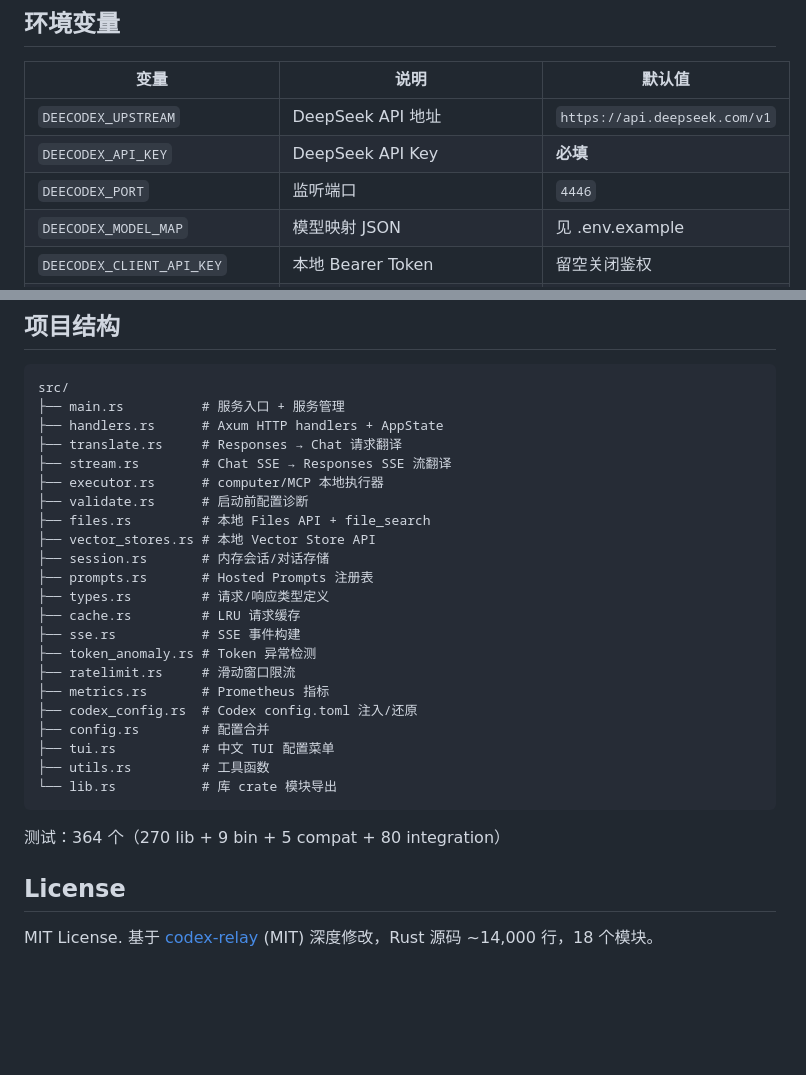
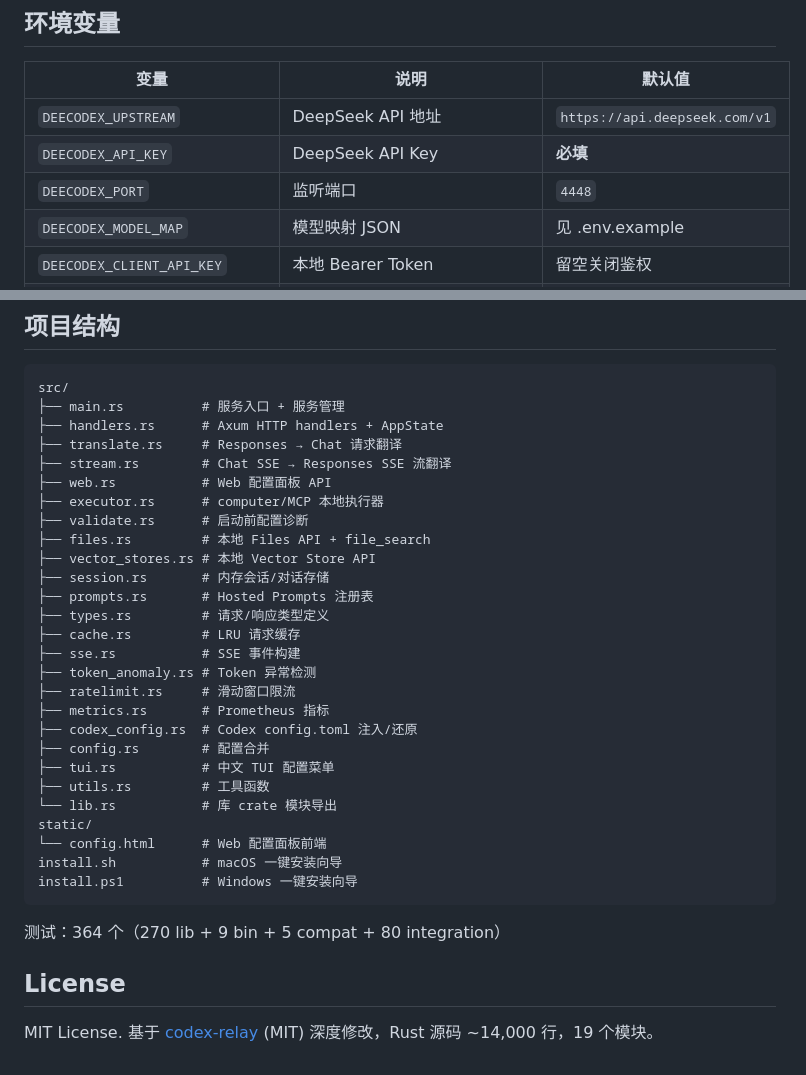
Before and after one commit to liguan-89/deecodex, a Markdown page: README.md, 2 parts joined by grey strips. Rendered like a GitHub page; blank space fills up the shorter version.

````diff
--- a/README.md
+++ b/README.md
@@ -198,7 +218,7 @@ CC Switch 用户只需填 API 请求地址 `http://127.0.0.1:4446/v1` 和任意
 |------|------|--------|
 | `DEECODEX_UPSTREAM` | DeepSeek API 地址 | `https://api.deepseek.com/v1` |
 | `DEECODEX_API_KEY` | DeepSeek API Key | **必填** |
-| `DEECODEX_PORT` | 监听端口 | `4446` |
+| `DEECODEX_PORT` | 监听端口 | `4448` |
 | `DEECODEX_MODEL_MAP` | 模型映射 JSON | 见 .env.example |
 | `DEECODEX_CLIENT_API_KEY` | 本地 Bearer Token | 留空关闭鉴权 |
 | `CODEX_RELAY_VISION_UPSTREAM` | MiniMax VLM 地址 | 留空关闭视觉路由 |
@@ -253,6 +273,7 @@ src/
 ├── handlers.rs      # Axum HTTP handlers + AppState
 ├── translate.rs     # Responses → Chat 请求翻译
 ├── stream.rs        # Chat SSE → Responses SSE 流翻译
+├── web.rs           # Web 配置面板 API
 ├── executor.rs      # computer/MCP 本地执行器
 ├── validate.rs      # 启动前配置诊断
 ├── files.rs         # 本地 Files API + file_search
@@ -270,10 +291,14 @@ src/
 ├── tui.rs           # 中文 TUI 配置菜单
 ├── utils.rs         # 工具函数
 └── lib.rs           # 库 crate 模块导出
+static/
+└── config.html      # Web 配置面板前端
+install.sh           # macOS 一键安装向导
+install.ps1          # Windows 一键安装向导
 ```
 
 测试：364 个（270 lib + 9 bin + 5 compat + 80 integration）
 
 ## License
 
-MIT License. 基于 [codex-relay](https://github.com/MetaFARS/codex-relay) (MIT) 深度修改，Rust 源码 ~14,000 行，18 个模块。
+MIT License. 基于 [codex-relay](https://github.com/MetaFARS/codex-relay) (MIT) 深度修改，Rust 源码 ~14,000 行，19 个模块。
````
Also changed, not shown: other parts of README.md (+24 -4 lines).
